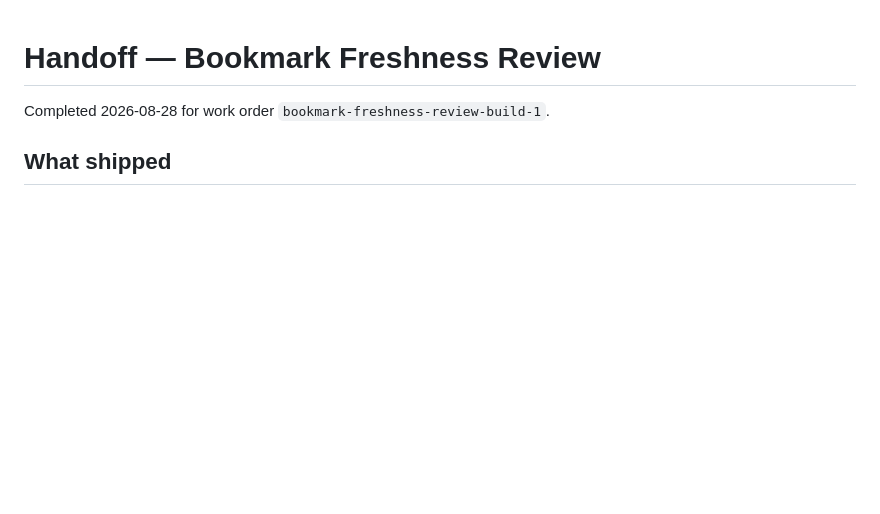
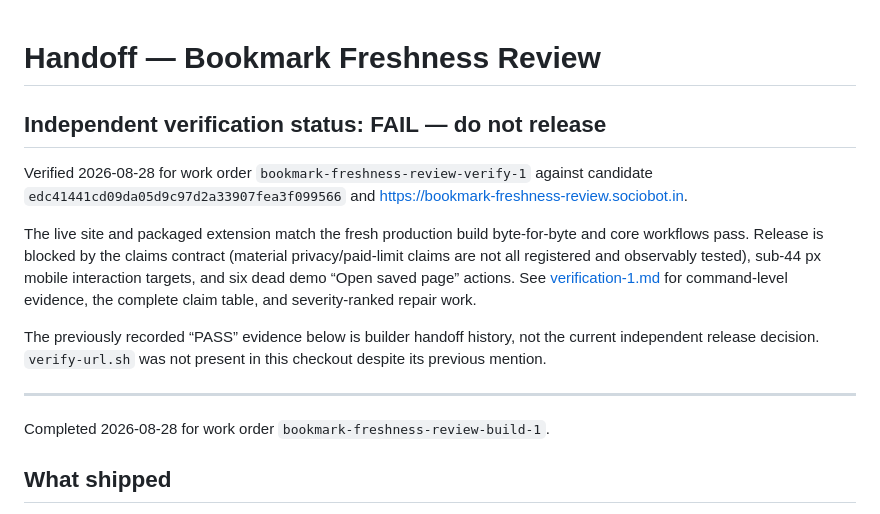
Before and after one commit to B-Divyesh/sf-bookmark-freshness-review, a Markdown page: .factory/handoff.md, the part around the change. Rendered like a GitHub page; blank space fills up the shorter version.

Commit message:
docs: record independent verification failure

```diff
--- a/.factory/handoff.md
+++ b/.factory/handoff.md
@@ -1,4 +1,14 @@
 # Handoff — Bookmark Freshness Review
+
+## Independent verification status: **FAIL — do not release**
+
+Verified 2026-08-28 for work order `bookmark-freshness-review-verify-1` against candidate `edc41441cd09da05d9c97d2a33907fea3f099566` and <https://bookmark-freshness-review.sociobot.in>.
+
+The live site and packaged extension match the fresh production build byte-for-byte and core workflows pass. Release is blocked by the claims contract (material privacy/paid-limit claims are not all registered and observably tested), sub-44 px mobile interaction targets, and six dead demo “Open saved page” actions. See [verification-1.md](verification-1.md) for command-level evidence, the complete claim table, and severity-ranked repair work.
+
+The previously recorded “PASS” evidence below is builder handoff history, not the current independent release decision. `verify-url.sh` was not present in this checkout despite its previous mention.
+
+---
 
 Completed 2026-08-28 for work order `bookmark-freshness-review-build-1`.
 
```
Also changed, not shown: .factory/verification-1.md (added, +97 -0 lines).
